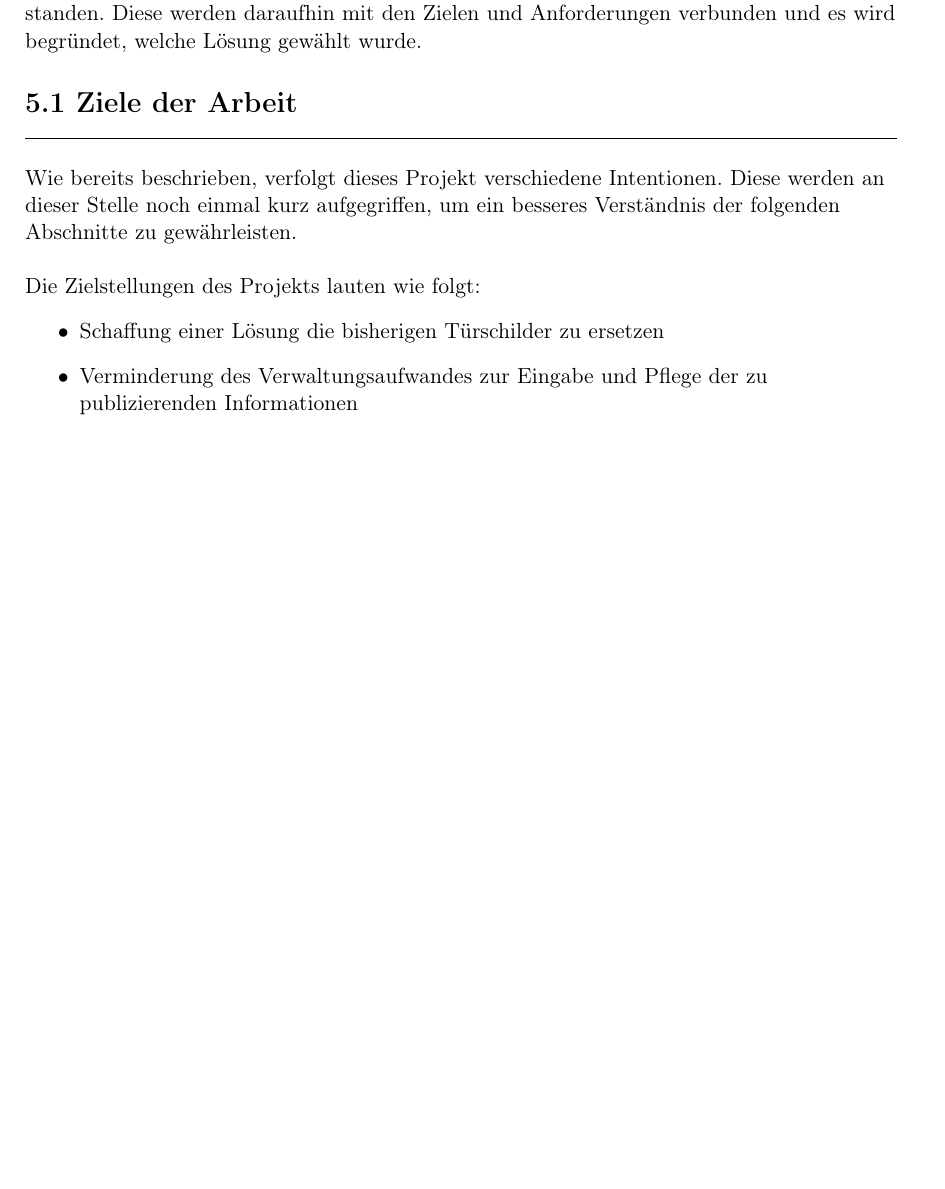
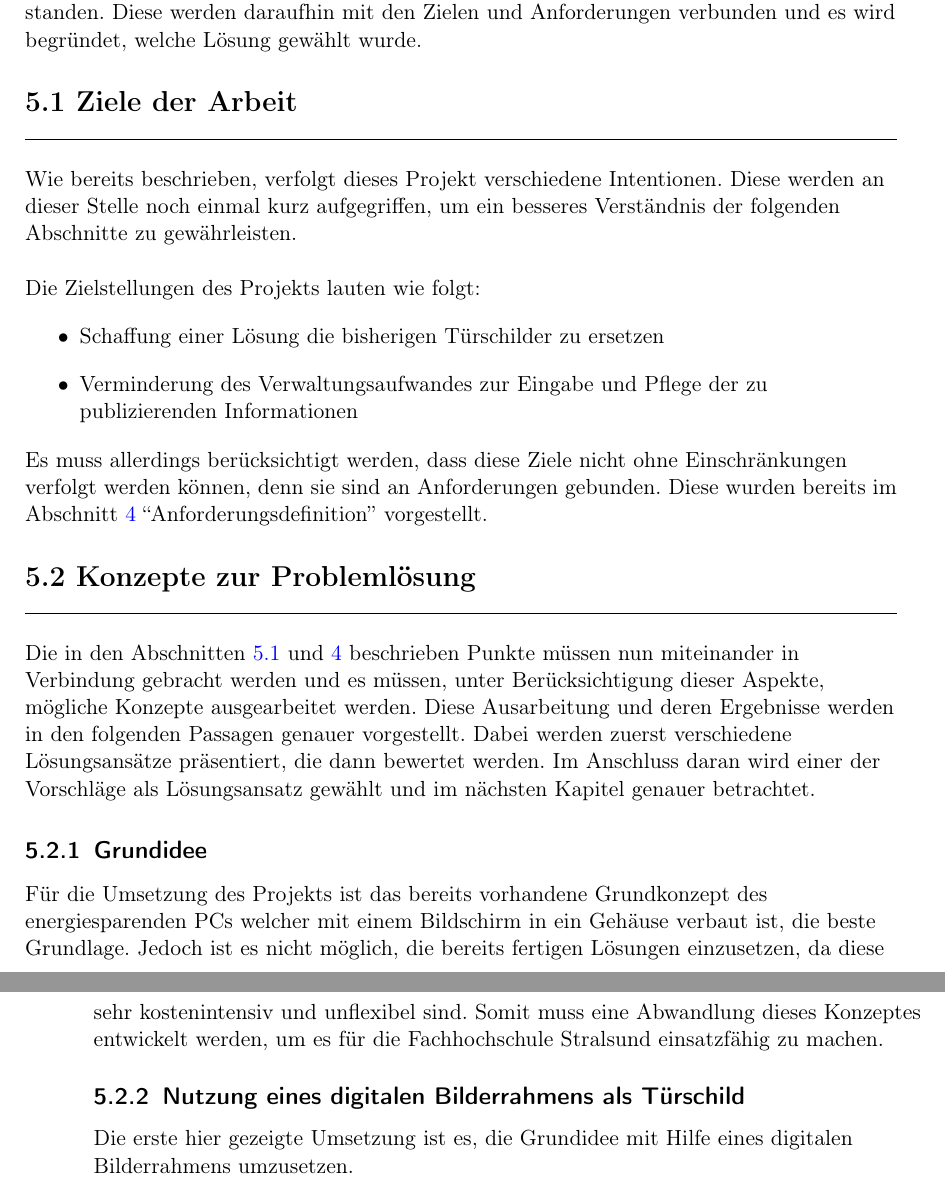
Before and after one commit to Razora/Intelligentes_Tuerschild, a LaTeX book (bachelor.tex, which reads Entwurf.tex): part of page 17 of 29 before the commit and two parts of pages 17 and 18 of 29 after it, the two joined at a grey line, cut so that both start at the same text, the shorter picture padded with empty space. Compiled offline with pdfLaTeX.

Commit message:
Entwurf begonnen

```diff
--- a/Entwurf.tex
+++ b/Entwurf.tex
@@ -13,6 +13,18 @@ Die Zielstellungen des Projekts lauten wie folgt:
   \item Verminderung des Verwaltungsaufwandes zur Eingabe und Pflege der zu publizierenden Informationen
 \end{itemize}
 
+Es muss allerdings berücksichtigt werden, dass diese Ziele nicht ohne Einschränkungen verfolgt werden können, denn sie sind an Anforderungen gebunden. Diese wurden bereits im Abschnitt \ref{sec:Anforderungen} ``Anforderungsdefinition'' vorgestellt.
+
+\section{Konzepte zur Problemlösung}
+Die in den Abschnitten \ref{sec:Ziele der Arbeit} und \ref{sec:Anforderungen} beschrieben Punkte müssen nun miteinander in Verbindung gebracht werden und es müssen, unter Berücksichtigung dieser Aspekte, mögliche Konzepte ausgearbeitet werden.
+Diese Ausarbeitung und deren Ergebnisse werden in den folgenden Passagen genauer vorgestellt. Dabei werden zuerst verschiedene Lösungsansätze präsentiert, die dann bewertet werden. Im Anschluss daran wird einer der Vorschläge als Lösungsansatz gewählt und im nächsten Kapitel genauer betrachtet.
+
+\subsection{Grundidee}
+Für die Umsetzung des Projekts ist das bereits vorhandene Grundkonzept des energiesparenden PCs welcher mit einem Bildschirm in ein Gehäuse verbaut ist, die beste Grundlage. Jedoch ist es nicht möglich, die bereits fertigen Lösungen einzusetzen, da diese sehr kostenintensiv und unflexibel sind. Somit muss eine Abwandlung dieses Konzeptes entwickelt werden, um es für die Fachhochschule Stralsund einsatzfähig zu machen.
+
+\subsection{Nutzung eines digitalen Bilderrahmens als Türschild}
+Die erste hier gezeigte Umsetzung ist es, die Grundidee mit Hilfe eines digitalen Bilderrahmens umzusetzen.
+
 
 \end{flushleft}
 
```
